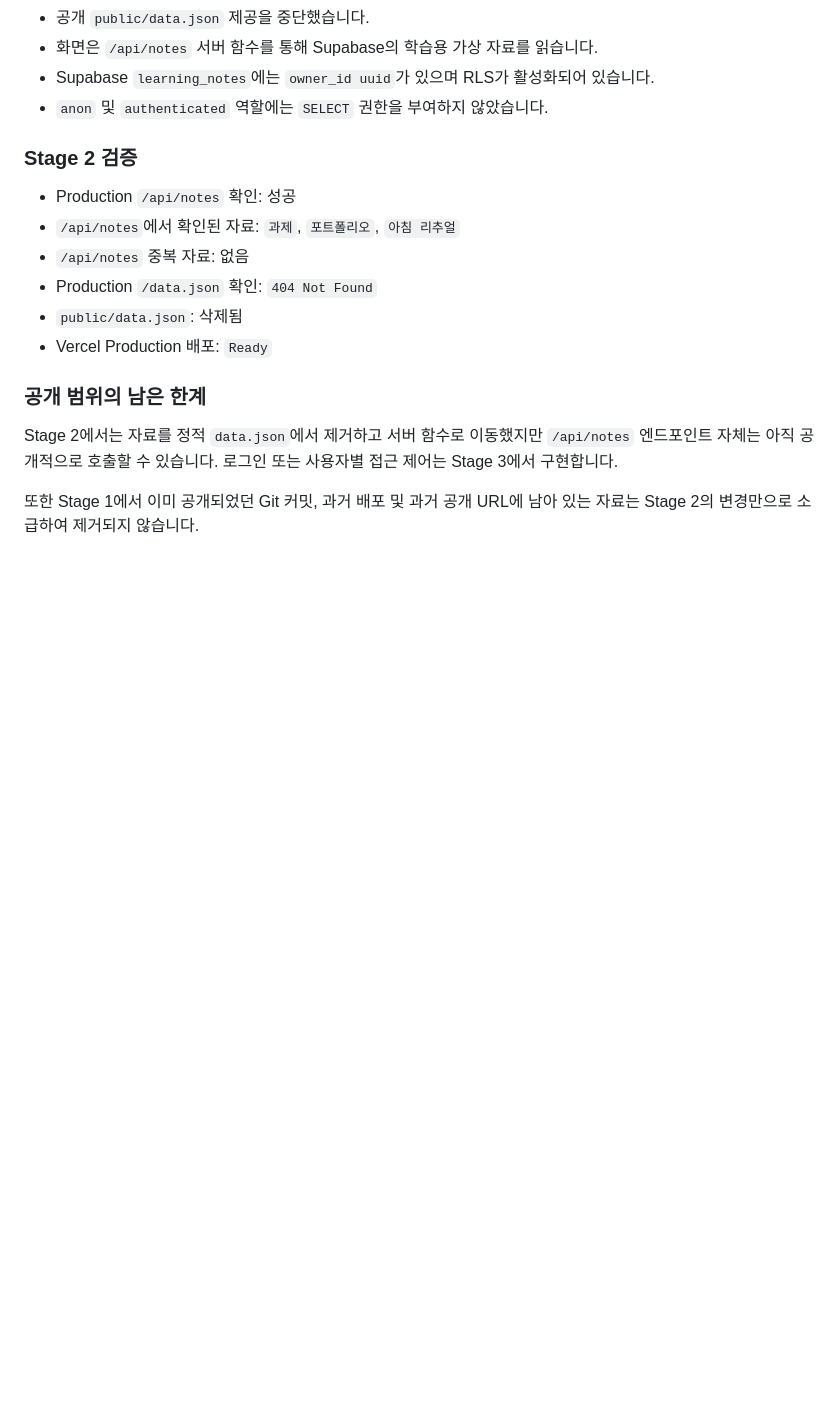
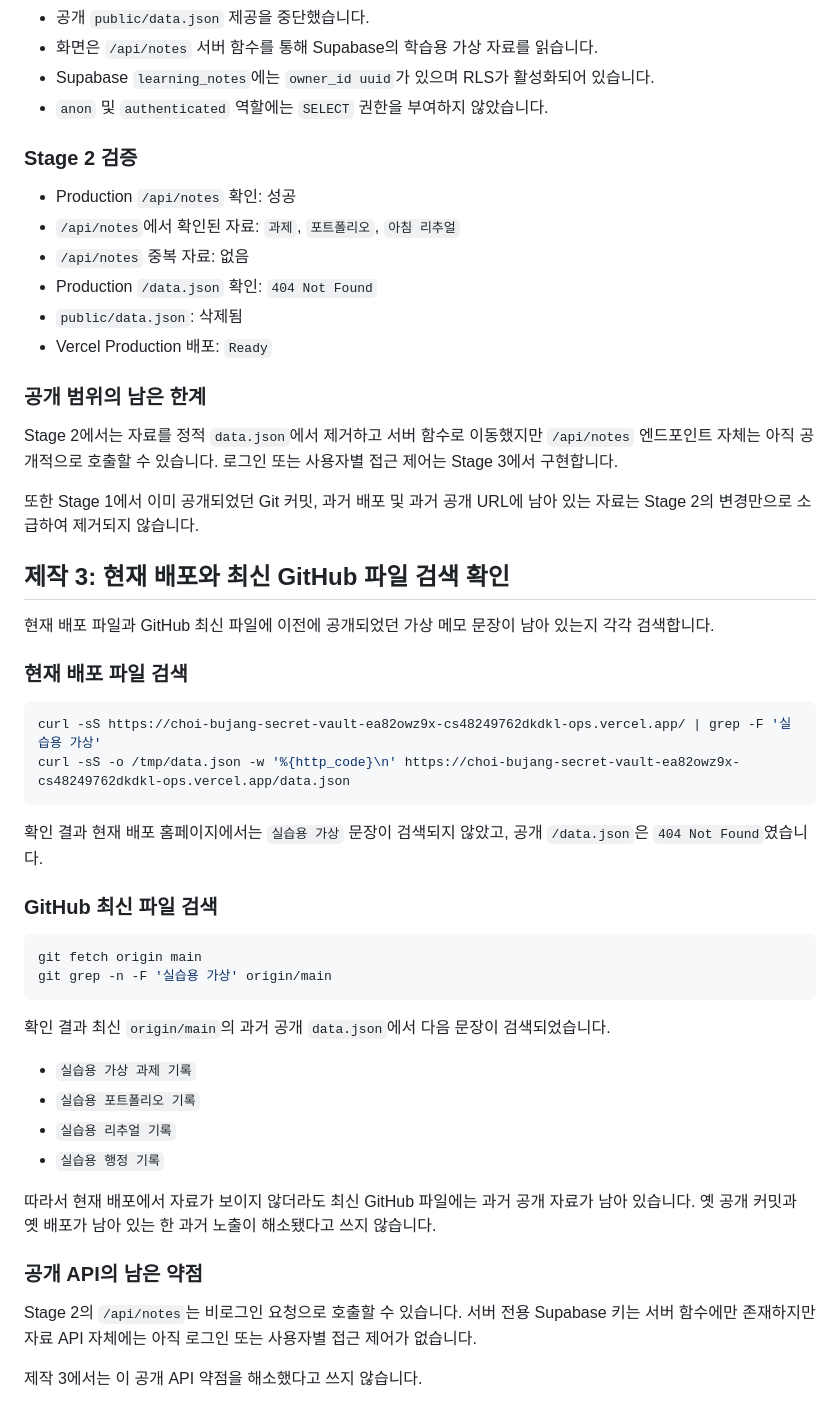
Before and after one commit to cs48249762dkdkl-ops/choi-bujang-secret-vault, a Markdown page: README.md, the part around the change. Drawn GitHub-style; blank space fills up the shorter version.

Commit message:
docs: save stage 2 checkpoint

````diff
--- a/README.md
+++ b/README.md
@@ -47,3 +47,37 @@
 Stage 2에서는 자료를 정적 `data.json`에서 제거하고 서버 함수로 이동했지만 `/api/notes` 엔드포인트 자체는 아직 공개적으로 호출할 수 있습니다. 로그인 또는 사용자별 접근 제어는 Stage 3에서 구현합니다.
 
 또한 Stage 1에서 이미 공개되었던 Git 커밋, 과거 배포 및 과거 공개 URL에 남아 있는 자료는 Stage 2의 변경만으로 소급하여 제거되지 않습니다.
+## 제작 3: 현재 배포와 최신 GitHub 파일 검색 확인
+
+현재 배포 파일과 GitHub 최신 파일에 이전에 공개되었던 가상 메모 문장이 남아 있는지 각각 검색합니다.
+
+### 현재 배포 파일 검색
+
+```bash
+curl -sS https://choi-bujang-secret-vault-ea82owz9x-cs48249762dkdkl-ops.vercel.app/ | grep -F '실습용 가상'
+curl -sS -o /tmp/data.json -w '%{http_code}\n' https://choi-bujang-secret-vault-ea82owz9x-cs48249762dkdkl-ops.vercel.app/data.json
+```
+
+확인 결과 현재 배포 홈페이지에서는 `실습용 가상` 문장이 검색되지 않았고, 공개 `/data.json`은 `404 Not Found`였습니다.
+
+### GitHub 최신 파일 검색
+
+```bash
+git fetch origin main
+git grep -n -F '실습용 가상' origin/main
+```
+
+확인 결과 최신 `origin/main`의 과거 공개 `data.json`에서 다음 문장이 검색되었습니다.
+
+- `실습용 가상 과제 기록`
+- `실습용 포트폴리오 기록`
+- `실습용 리추얼 기록`
+- `실습용 행정 기록`
+
+따라서 현재 배포에서 자료가 보이지 않더라도 최신 GitHub 파일에는 과거 공개 자료가 남아 있습니다. 옛 공개 커밋과 옛 배포가 남아 있는 한 과거 노출이 해소됐다고 쓰지 않습니다.
+
+### 공개 API의 남은 약점
+
+Stage 2의 `/api/notes`는 비로그인 요청으로 호출할 수 있습니다. 서버 전용 Supabase 키는 서버 함수에만 존재하지만 자료 API 자체에는 아직 로그인 또는 사용자별 접근 제어가 없습니다.
+
+제작 3에서는 이 공개 API 약점을 해소했다고 쓰지 않습니다.
````
